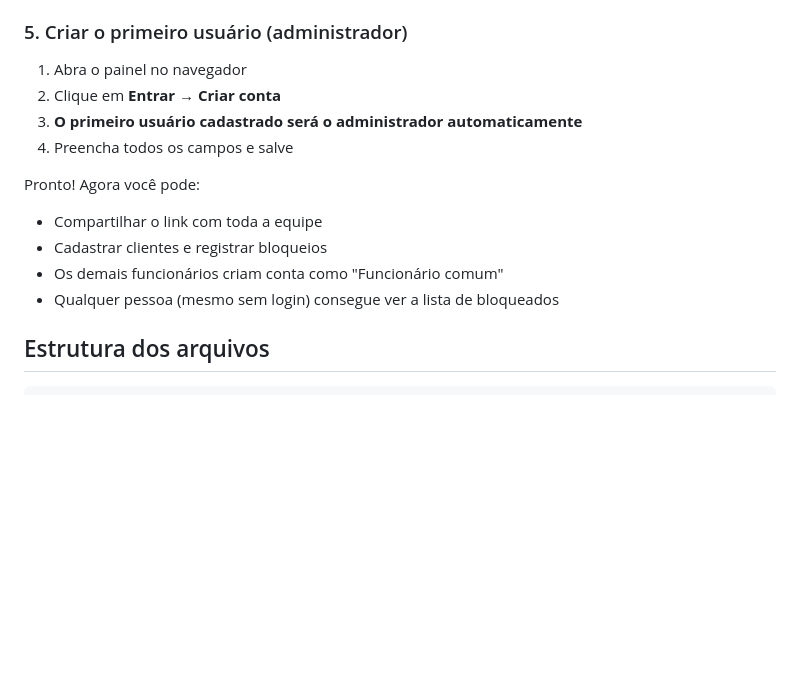
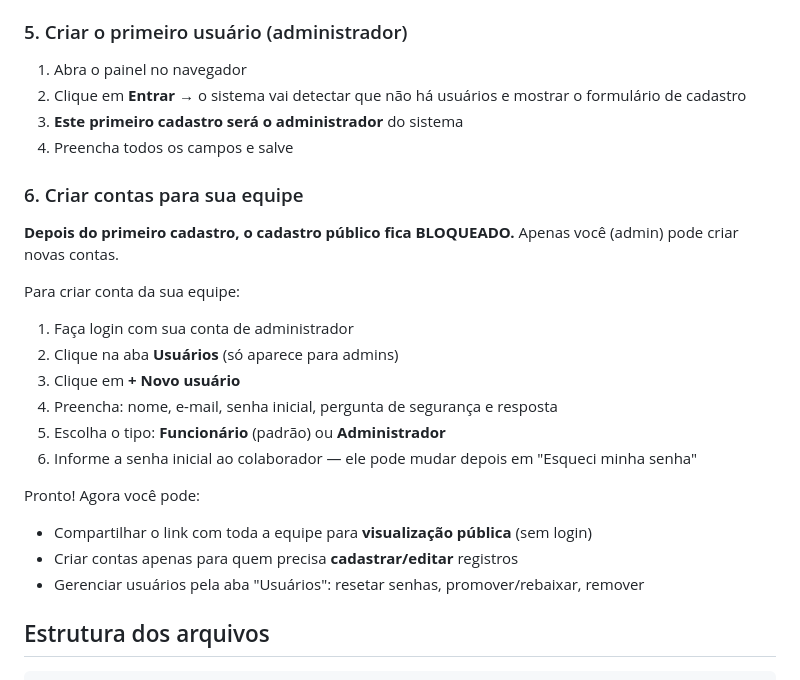
Before and after one commit to regina-stack/clientesbloqueados, a Markdown page: README.md, the part around the change. GitHub-like rendering; blank space fills up the shorter version.

```diff
--- a/README.md
+++ b/README.md
@@ -66,15 +66,26 @@ Ou pelo site: crie um novo repositório no GitHub, arraste os arquivos pela inte
 ### 5. Criar o primeiro usuário (administrador)
 
 1. Abra o painel no navegador
-2. Clique em **Entrar** → **Criar conta**
-3. **O primeiro usuário cadastrado será o administrador automaticamente**
+2. Clique em **Entrar** → o sistema vai detectar que não há usuários e mostrar o formulário de cadastro
+3. **Este primeiro cadastro será o administrador** do sistema
 4. Preencha todos os campos e salve
 
+### 6. Criar contas para sua equipe
+
+**Depois do primeiro cadastro, o cadastro público fica BLOQUEADO.** Apenas você (admin) pode criar novas contas.
+
+Para criar conta da sua equipe:
+1. Faça login com sua conta de administrador
+2. Clique na aba **Usuários** (só aparece para admins)
+3. Clique em **+ Novo usuário**
+4. Preencha: nome, e-mail, senha inicial, pergunta de segurança e resposta
+5. Escolha o tipo: **Funcionário** (padrão) ou **Administrador**
+6. Informe a senha inicial ao colaborador — ele pode mudar depois em "Esqueci minha senha"
+
 Pronto! Agora você pode:
-- Compartilhar o link com toda a equipe
-- Cadastrar clientes e registrar bloqueios
-- Os demais funcionários criam conta como "Funcionário comum"
-- Qualquer pessoa (mesmo sem login) consegue ver a lista de bloqueados
+- Compartilhar o link com toda a equipe para **visualização pública** (sem login)
+- Criar contas apenas para quem precisa **cadastrar/editar** registros
+- Gerenciar usuários pela aba "Usuários": resetar senhas, promover/rebaixar, remover
 
 ## Estrutura dos arquivos
 
```
